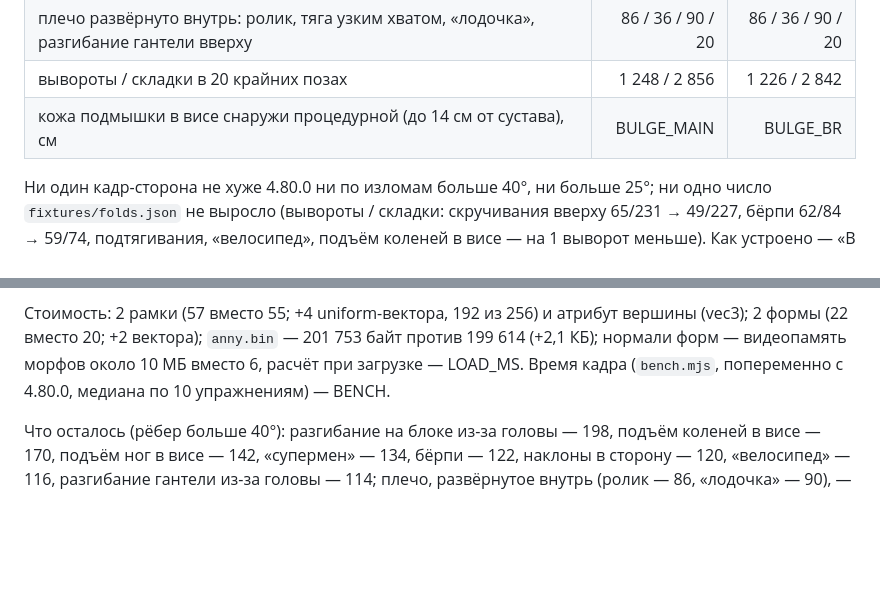
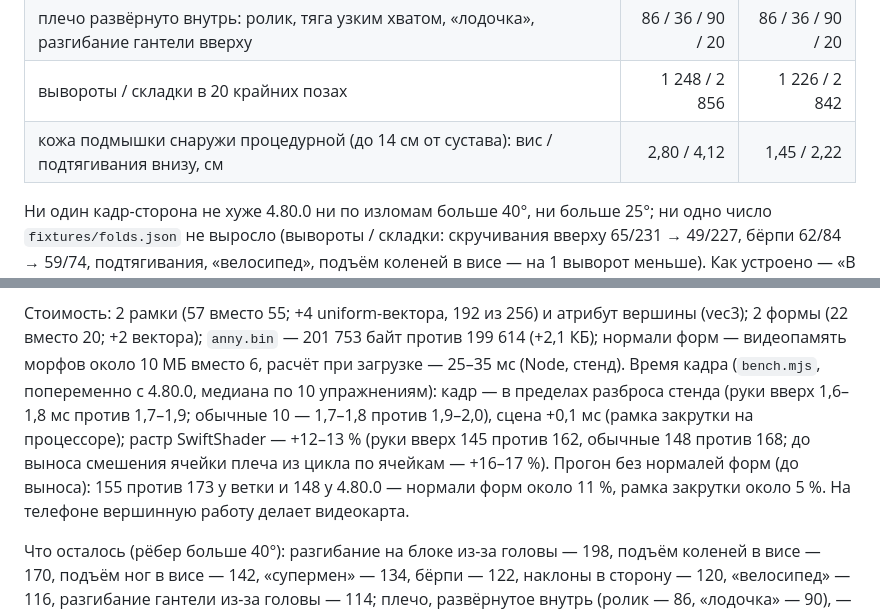
Before and after one commit to sakrett001-ai/Lazy-gym-planer, a Markdown page: tools/anny-look/README.md, 2 parts joined by grey strips. Rendered like a GitHub page; blank space fills up the shorter version.

Commit message:
WIP: README — замеры рамки закрутки плеча: вздутие у подмышки, время кадра, цена нормалей форм
Co-Authored-By: Claude Opus 5.5 <noreply@anthropic.com>
Claude-Session: https://claude.ai/code/session_016UbA6bamnyAaC4WGgmYbFm

```diff
--- a/tools/anny-look/README.md
+++ b/tools/anny-look/README.md
@@ -452,7 +452,7 @@ Singh D. 1995, J Pers Soc Psychol 69: 1089–1101.
 | разгибание гантели из-за головы (закрутка от −78° до 82°) / «супермен» / подтягивания | 282 / 208 / 40 | 114 / 134 / 14 |
 | плечо развёрнуто внутрь: ролик, тяга узким хватом, «лодочка», разгибание гантели вверху | 86 / 36 / 90 / 20 | 86 / 36 / 90 / 20 |
 | вывороты / складки в 20 крайних позах | 1 248 / 2 856 | 1 226 / 2 842 |
-| кожа подмышки в висе снаружи процедурной (до 14 см от сустава), см | BULGE_MAIN | BULGE_BR |
+| кожа подмышки снаружи процедурной (до 14 см от сустава): вис / подтягивания внизу, см | 2,80 / 4,12 | 1,45 / 2,22 |
 
 Ни один кадр-сторона не хуже 4.80.0 ни по изломам больше 40°, ни больше 25°; ни одно число `fixtures/folds.json` не выросло
 (вывороты / складки: скручивания вверху 65/231 → 49/227, бёрпи 62/84 → 59/74, подтягивания, «велосипед», подъём коленей
@@ -482,7 +482,11 @@ Singh D. 1995, J Pers Soc Psychol 69: 1089–1101.
 
 Стоимость: 2 рамки (57 вместо 55; +4 uniform-вектора, 192 из 256) и атрибут вершины (vec3); 2 формы (22 вместо 20; +2
 вектора); `anny.bin` — 201 753 байт против 199 614 (+2,1 КБ); нормали форм — видеопамять морфов около 10 МБ вместо 6,
-расчёт при загрузке — LOAD_MS. Время кадра (`bench.mjs`, попеременно с 4.80.0, медиана по 10 упражнениям) — BENCH.
+расчёт при загрузке — 25–35 мс (Node, стенд). Время кадра (`bench.mjs`, попеременно с 4.80.0, медиана по 10 упражнениям):
+кадр — в пределах разброса стенда (руки вверх 1,6–1,8 мс против 1,7–1,9; обычные 10 — 1,7–1,8 против 1,9–2,0), сцена
++0,1 мс (рамка закрутки на процессоре); растр SwiftShader — +12–13 % (руки вверх 145 против 162, обычные 148 против 168;
+до выноса смешения ячейки плеча из цикла по ячейкам — +16–17 %). Прогон без нормалей форм (до выноса): 155 против 173 у ветки
+и 148 у 4.80.0 — нормали форм около 11 %, рамка закрутки около 5 %. На телефоне вершинную работу делает видеокарта.
 
 Что осталось (рёбер больше 40°): разгибание на блоке из-за головы — 198, подъём коленей в висе — 170, подъём ног в висе — 142,
 «супермен» — 134, бёрпи — 122, наклоны в сторону — 120, «велосипед» — 116, разгибание гантели из-за головы — 114; плечо,
```
